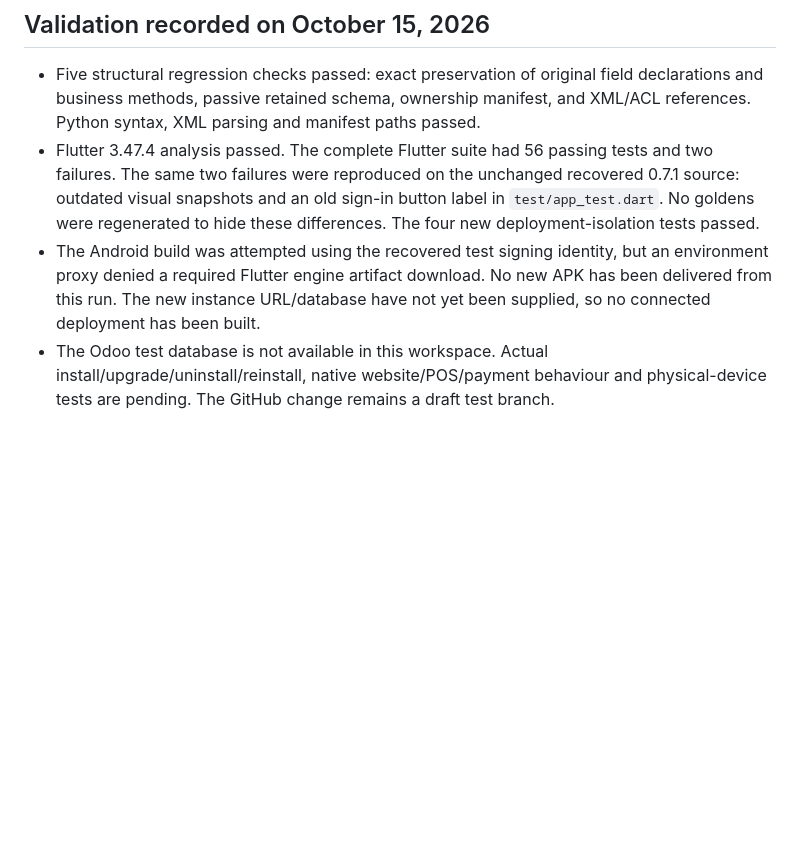
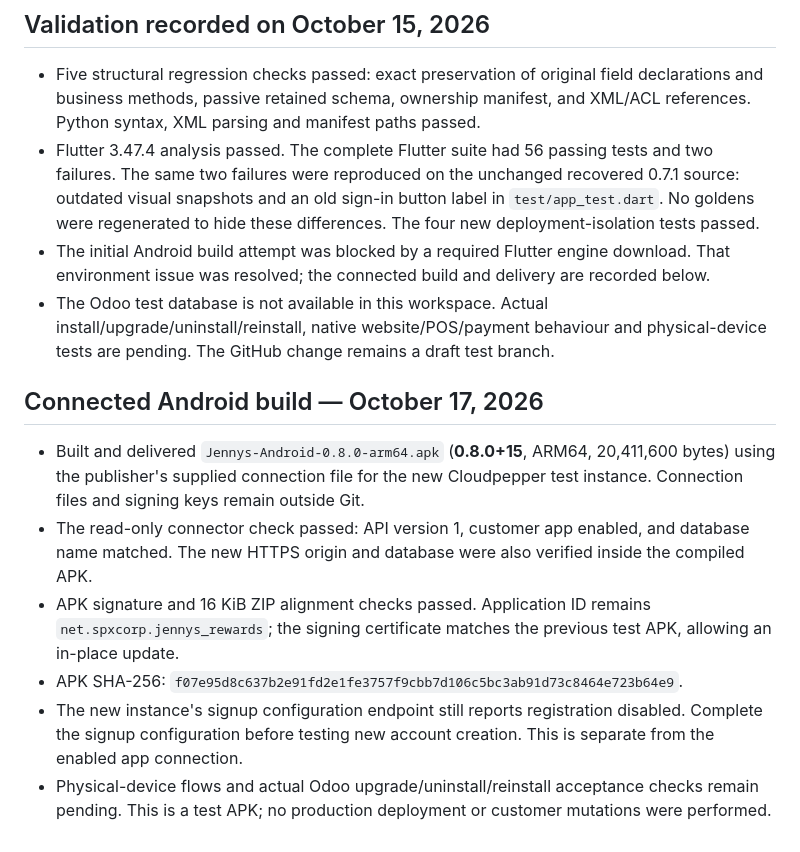
Before and after one commit to sheveioncallender-boop/spx-loyalty-mobile, a Markdown page: INSTALL_AND_RETENTION.md, the part around the change. GitHub-like rendering; blank space fills up the shorter version.

Commit message:
Record connected Android 0.8.0 build and verified test-instance connection

```diff
--- a/INSTALL_AND_RETENTION.md
+++ b/INSTALL_AND_RETENTION.md
@@ -54,5 +54,14 @@ Automated Odoo cases in `spx_loyalty_mobile/tests/test_lifecycle.py` cover the r
 
 - Five structural regression checks passed: exact preservation of original field declarations and business methods, passive retained schema, ownership manifest, and XML/ACL references. Python syntax, XML parsing and manifest paths passed.
 - Flutter 3.47.4 analysis passed. The complete Flutter suite had 56 passing tests and two failures. The same two failures were reproduced on the unchanged recovered 0.7.1 source: outdated visual snapshots and an old sign-in button label in `test/app_test.dart`. No goldens were regenerated to hide these differences. The four new deployment-isolation tests passed.
-- The Android build was attempted using the recovered test signing identity, but an environment proxy denied a required Flutter engine artifact download. No new APK has been delivered from this run. The new instance URL/database have not yet been supplied, so no connected deployment has been built.
+- The initial Android build attempt was blocked by a required Flutter engine download. That environment issue was resolved; the connected build and delivery are recorded below.
 - The Odoo test database is not available in this workspace. Actual install/upgrade/uninstall/reinstall, native website/POS/payment behaviour and physical-device tests are pending. The GitHub change remains a draft test branch.
+
+## Connected Android build — October 17, 2026
+
+- Built and delivered `Jennys-Android-0.8.0-arm64.apk` (**0.8.0+15**, ARM64, 20,411,600 bytes) using the publisher's supplied connection file for the new Cloudpepper test instance. Connection files and signing keys remain outside Git.
+- The read-only connector check passed: API version 1, customer app enabled, and database name matched. The new HTTPS origin and database were also verified inside the compiled APK.
+- APK signature and 16 KiB ZIP alignment checks passed. Application ID remains `net.spxcorp.jennys_rewards`; the signing certificate matches the previous test APK, allowing an in-place update.
+- APK SHA-256: `f07e95d8c637b2e91fd2e1fe3757f9cbb7d106c5bc3ab91d73c8464e723b64e9`.
+- The new instance's signup configuration endpoint still reports registration disabled. Complete the signup configuration before testing new account creation. This is separate from the enabled app connection.
+- Physical-device flows and actual Odoo upgrade/uninstall/reinstall acceptance checks remain pending. This is a test APK; no production deployment or customer mutations were performed.
```
